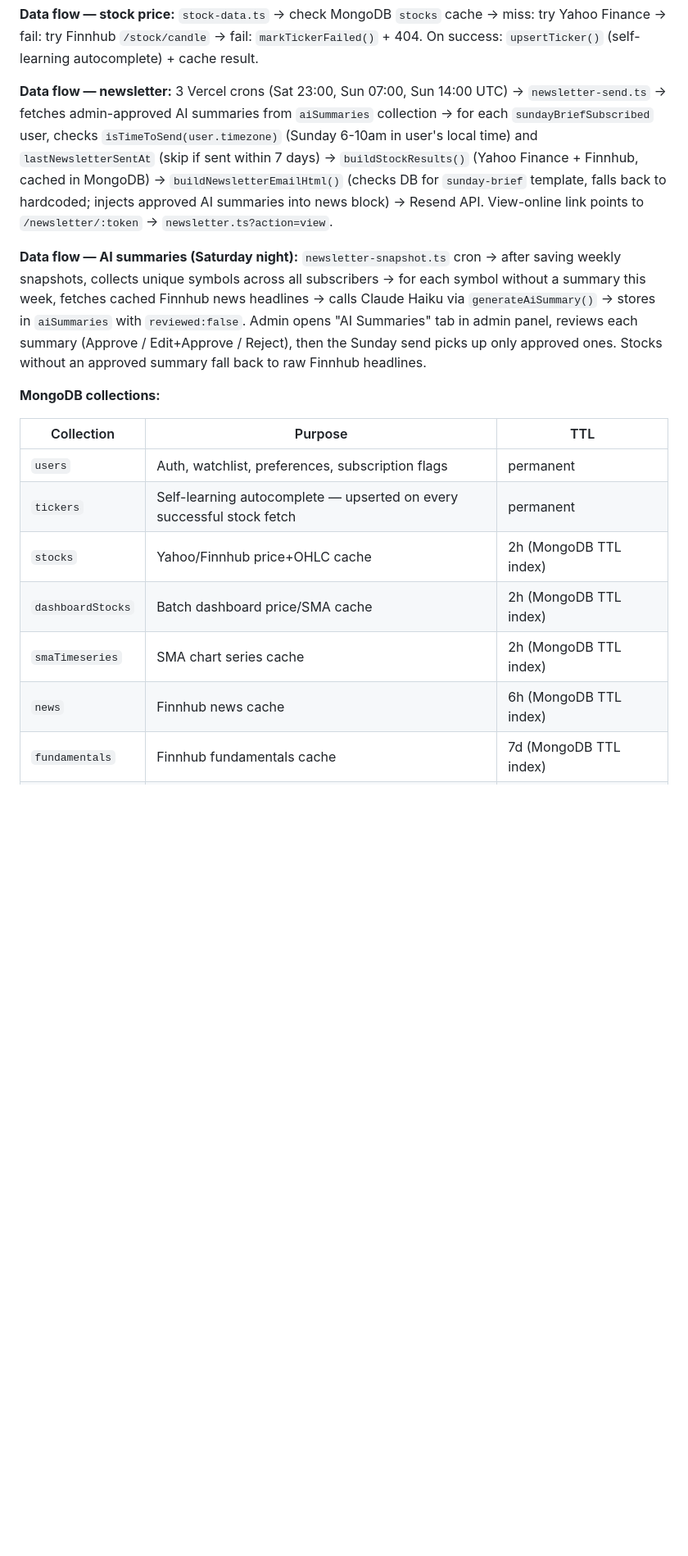
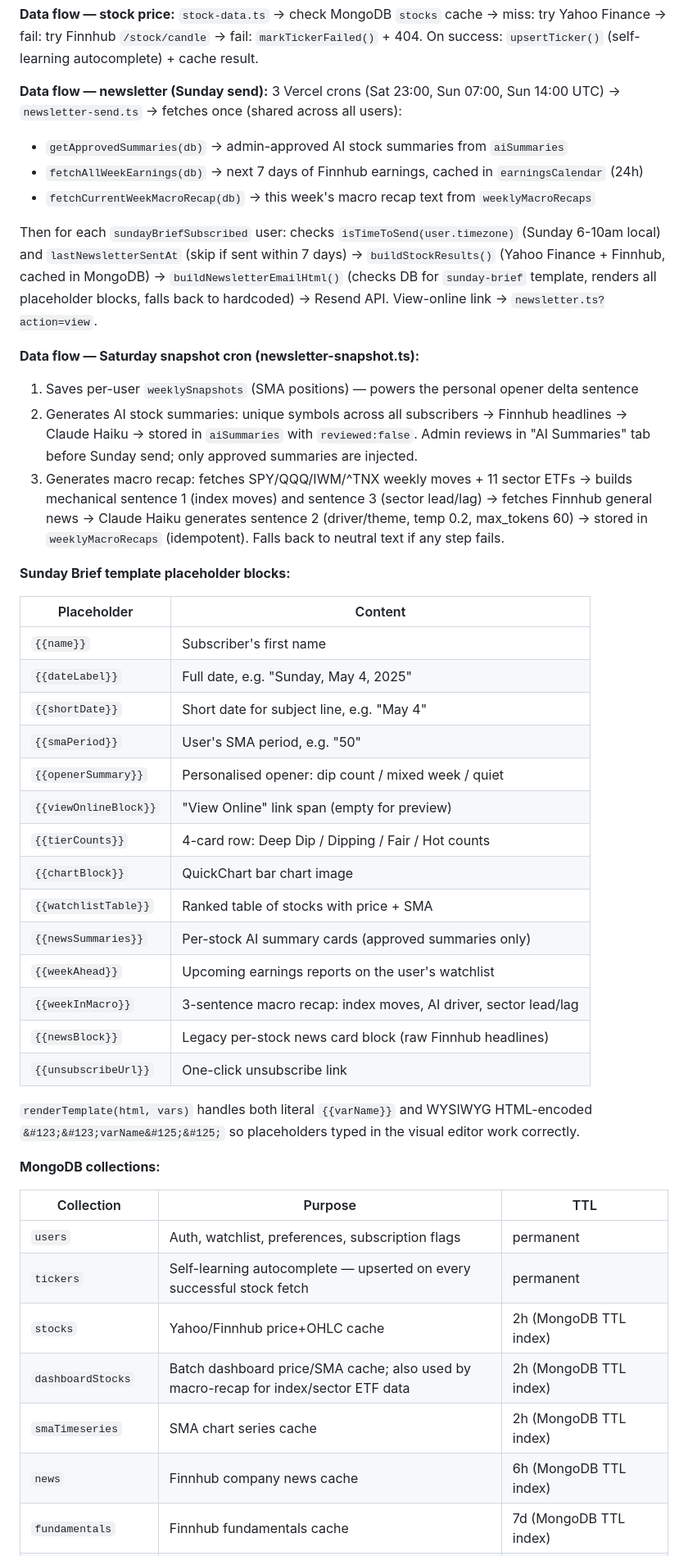
Before and after one commit to fad/dipfinder, a Markdown page: CLAUDE.md, the part around one of its changes. Shown at 82% size. Rendered like a GitHub page; blank space fills up the shorter version.

```diff
--- a/CLAUDE.md
+++ b/CLAUDE.md
@@ -64,11 +65,39 @@ scripts/
 **Data flow — stock price:**
 `stock-data.ts` → check MongoDB `stocks` cache → miss: try Yahoo Finance → fail: try Finnhub `/stock/candle` → fail: `markTickerFailed()` + 404. On success: `upsertTicker()` (self-learning autocomplete) + cache result.
 
-**Data flow — newsletter:**
-3 Vercel crons (Sat 23:00, Sun 07:00, Sun 14:00 UTC) → `newsletter-send.ts` → fetches admin-approved AI summaries from `aiSummaries` collection → for each `sundayBriefSubscribed` user, checks `isTimeToSend(user.timezone)` (Sunday 6-10am in user's local time) and `lastNewsletterSentAt` (skip if sent within 7 days) → `buildStockResults()` (Yahoo Finance + Finnhub, cached in MongoDB) → `buildNewsletterEmailHtml()` (checks DB for `sunday-brief` template, falls back to hardcoded; injects approved AI summaries into news block) → Resend API. View-online link points to `/newsletter/:token` → `newsletter.ts?action=view`.
+**Data flow — newsletter (Sunday send):**
+3 Vercel crons (Sat 23:00, Sun 07:00, Sun 14:00 UTC) → `newsletter-send.ts` → fetches once (shared across all users):
+- `getApprovedSummaries(db)` → admin-approved AI stock summaries from `aiSummaries`
+- `fetchAllWeekEarnings(db)` → next 7 days of Finnhub earnings, cached in `earningsCalendar` (24h)
+- `fetchCurrentWeekMacroRecap(db)` → this week's macro recap text from `weeklyMacroRecaps`
 
-**Data flow — AI summaries (Saturday night):**
-`newsletter-snapshot.ts` cron → after saving weekly snapshots, collects unique symbols across all subscribers → for each symbol without a summary this week, fetches cached Finnhub news headlines → calls Claude Haiku via `generateAiSummary()` → stores in `aiSummaries` with `reviewed:false`. Admin opens "AI Summaries" tab in admin panel, reviews each summary (Approve / Edit+Approve / Reject), then the Sunday send picks up only approved ones. Stocks without an approved summary fall back to raw Finnhub headlines.
+Then for each `sundayBriefSubscribed` user: checks `isTimeToSend(user.timezone)` (Sunday 6-10am local) and `lastNewsletterSentAt` (skip if sent within 7 days) → `buildStockResults()` (Yahoo Finance + Finnhub, cached in MongoDB) → `buildNewsletterEmailHtml()` (checks DB for `sunday-brief` template, renders all placeholder blocks, falls back to hardcoded) → Resend API. View-online link → `newsletter.ts?action=view`.
+
+**Data flow — Saturday snapshot cron (newsletter-snapshot.ts):**
+1. Saves per-user `weeklySnapshots` (SMA positions) — powers the personal opener delta sentence
+2. Generates AI stock summaries: unique symbols across all subscribers → Finnhub headlines → Claude Haiku → stored in `aiSummaries` with `reviewed:false`. Admin reviews in "AI Summaries" tab before Sunday send; only approved summaries are injected.
+3. Generates macro recap: fetches SPY/QQQ/IWM/^TNX weekly moves + 11 sector ETFs → builds mechanical sentence 1 (index moves) and sentence 3 (sector lead/lag) → fetches Finnhub general news → Claude Haiku generates sentence 2 (driver/theme, temp 0.2, max_tokens 60) → stored in `weeklyMacroRecaps` (idempotent). Falls back to neutral text if any step fails.
+
+**Sunday Brief template placeholder blocks:**
+
+| Placeholder | Content |
+|---|---|
+| `{{name}}` | Subscriber's first name |
+| `{{dateLabel}}` | Full date, e.g. "Sunday, May 4, 2025" |
+| `{{shortDate}}` | Short date for subject line, e.g. "May 4" |
+| `{{smaPeriod}}` | User's SMA period, e.g. "50" |
+| `{{openerSummary}}` | Personalised opener: dip count / mixed week / quiet |
+| `{{viewOnlineBlock}}` | "View Online" link span (empty for preview) |
+| `{{tierCounts}}` | 4-card row: Deep Dip / Dipping / Fair / Hot counts |
+| `{{chartBlock}}` | QuickChart bar chart image |
+| `{{watchlistTable}}` | Ranked table of stocks with price + SMA |
+| `{{newsSummaries}}` | Per-stock AI summary cards (approved summaries only) |
+| `{{weekAhead}}` | Upcoming earnings reports on the user's watchlist |
+| `{{weekInMacro}}` | 3-sentence macro recap: index moves, AI driver, sector lead/lag |
+| `{{newsBlock}}` | Legacy per-stock news card block (raw Finnhub headlines) |
+| `{{unsubscribeUrl}}` | One-click unsubscribe link |
+
+`renderTemplate(html, vars)` handles both literal `{{varName}}` and WYSIWYG HTML-encoded `&#123;&#123;varName&#125;&#125;` so placeholders typed in the visual editor work correctly.
 
 **MongoDB collections:**
 
@@ -77,8 +106,8 @@ scripts/
 | `users` | Auth, watchlist, preferences, subscription flags | permanent |
 | `tickers` | Self-learning autocomplete — upserted on every successful stock fetch | permanent |
 | `stocks` | Yahoo/Finnhub price+OHLC cache | 2h (MongoDB TTL index) |
-| `dashboardStocks` | Batch dashboard price/SMA cache | 2h (MongoDB TTL index) |
+| `dashboardStocks` | Batch dashboard price/SMA cache; also used by macro-recap for index/sector ETF data | 2h (MongoDB TTL index) |
 | `smaTimeseries` | SMA chart series cache | 2h (MongoDB TTL index) |
-| `news` | Finnhub news cache | 6h (MongoDB TTL index) |
+| `news` | Finnhub company news cache | 6h (MongoDB TTL index) |
 | `fundamentals` | Finnhub fundamentals cache | 7d (MongoDB TTL index) |
 | `companyNames` | Finnhub company name cache | 7d (MongoDB TTL index) |
```
Also changed, not shown: other parts of CLAUDE.md (+49 -16 lines).
